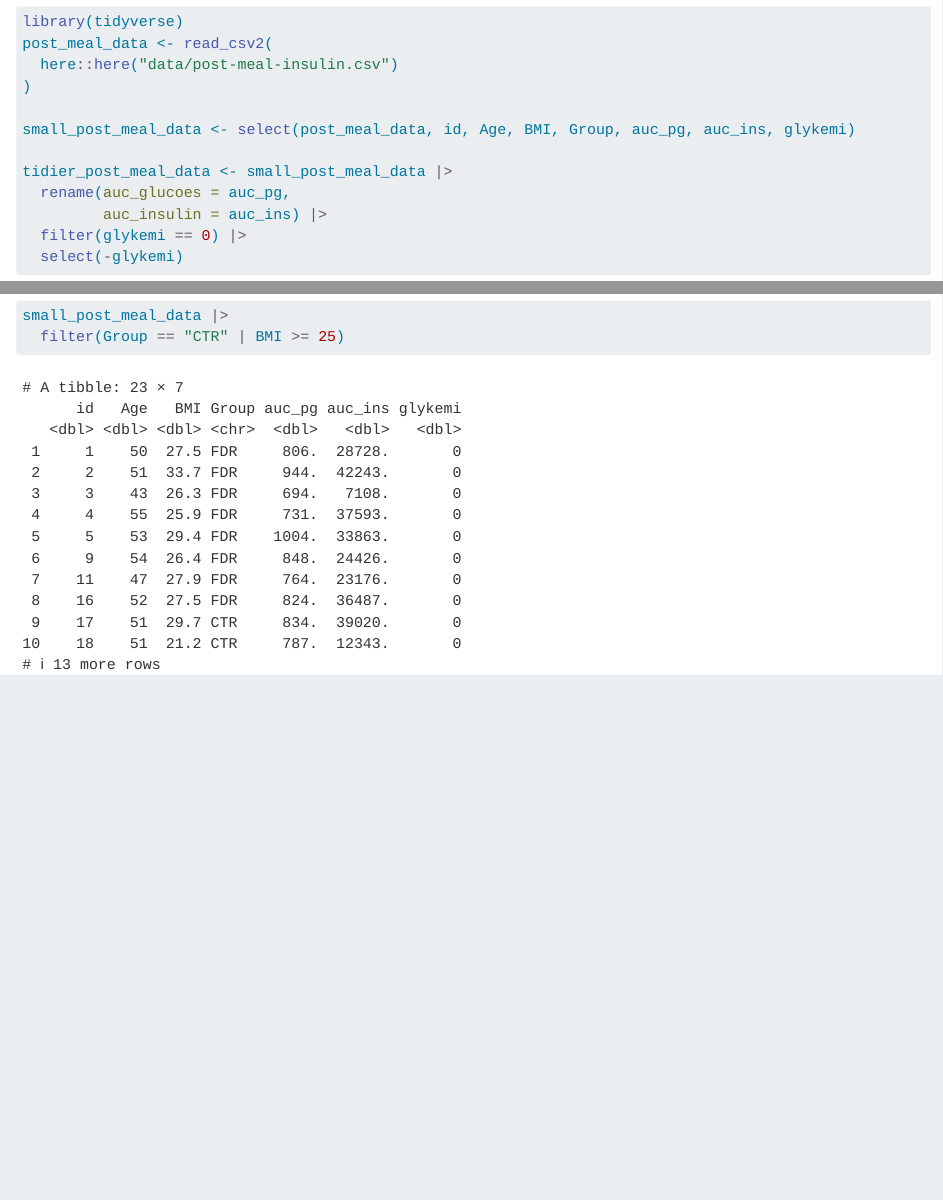
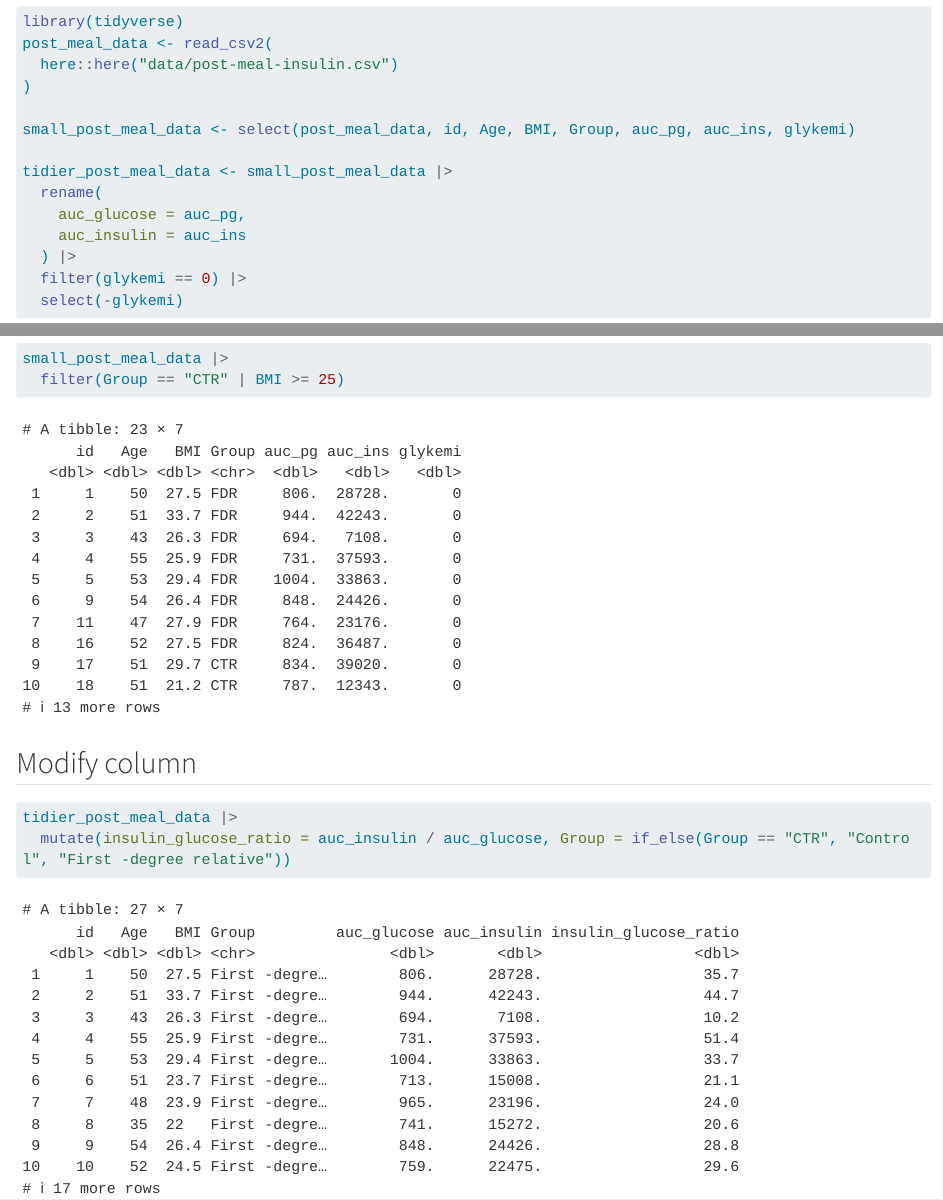
Before and after one commit to SJBugge/LearningR, a Quarto document (docs/learning.qmd): the page in a window 1100 px wide, from 320 px down, and a second part further down, joined at a grey line. Rendered offline with R 4.5, knitr and Pandoc in place of Quarto, with nearby package versions; long lines of code are wrapped.

Commit message:
modified column and changed names of CTR and FDR

````diff
--- a/docs/learning.qmd
+++ b/docs/learning.qmd
@@ -23,8 +23,10 @@ post_meal_data <- read_csv2(
 small_post_meal_data <- select(post_meal_data, id, Age, BMI, Group, auc_pg, auc_ins, glykemi)
 
 tidier_post_meal_data <- small_post_meal_data |>
-  rename(auc_glucoes = auc_pg,
-         auc_insulin = auc_ins) |>
+  rename(
+    auc_glucose = auc_pg,
+    auc_insulin = auc_ins
+  ) |>
   filter(glykemi == 0) |>
   select(-glykemi)
 ```
@@ -225,3 +227,10 @@ small_post_meal_data |>
 small_post_meal_data |>
   filter(Group == "CTR" | BMI >= 25)
 ```
+
+## Modify column
+
+```{r}
+tidier_post_meal_data |>
+  mutate(insulin_glucose_ratio = auc_insulin / auc_glucose, Group = if_else(Group == "CTR", "Control", "First -degree relative"))
+```
````
Also changed, not shown: docs/learning.qmd (2 more changed lines), 1 other file.
